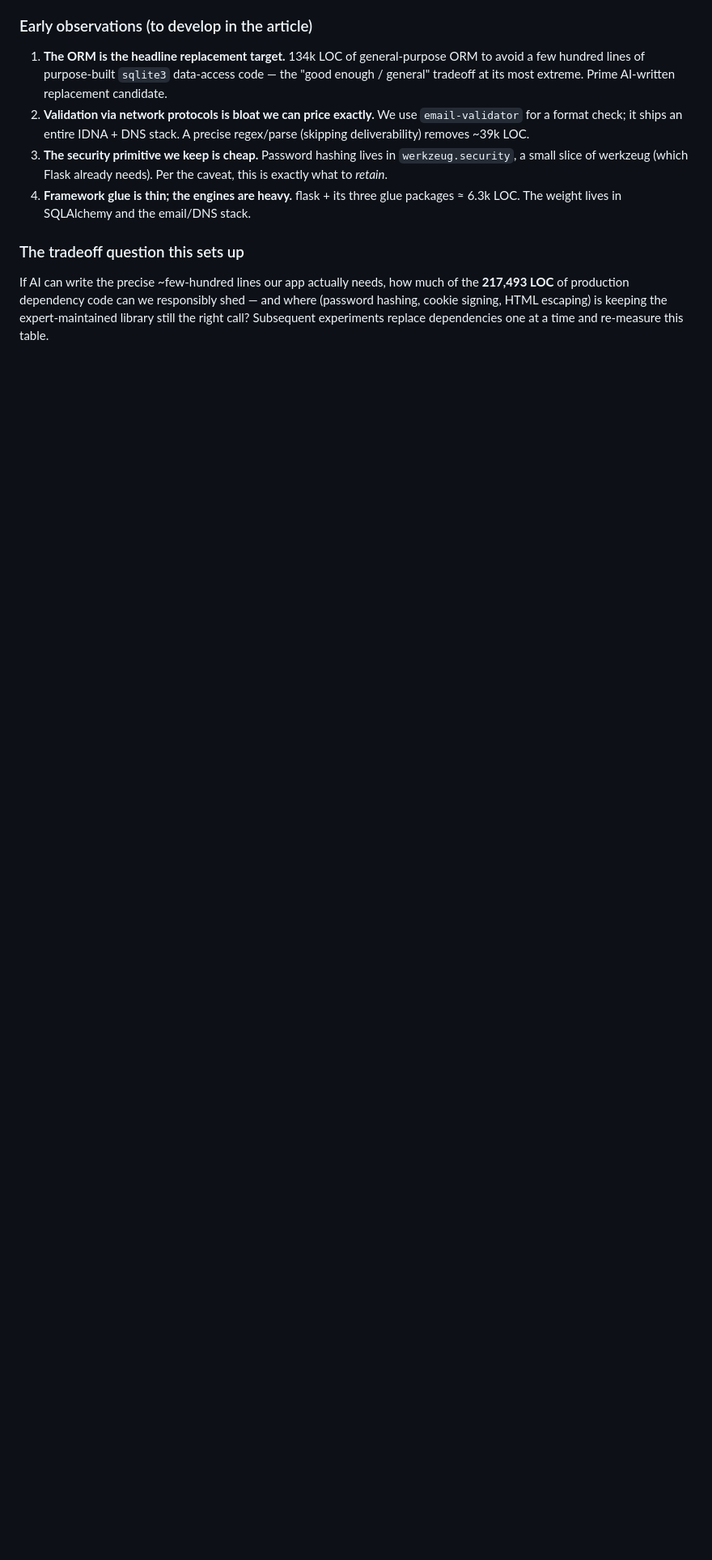
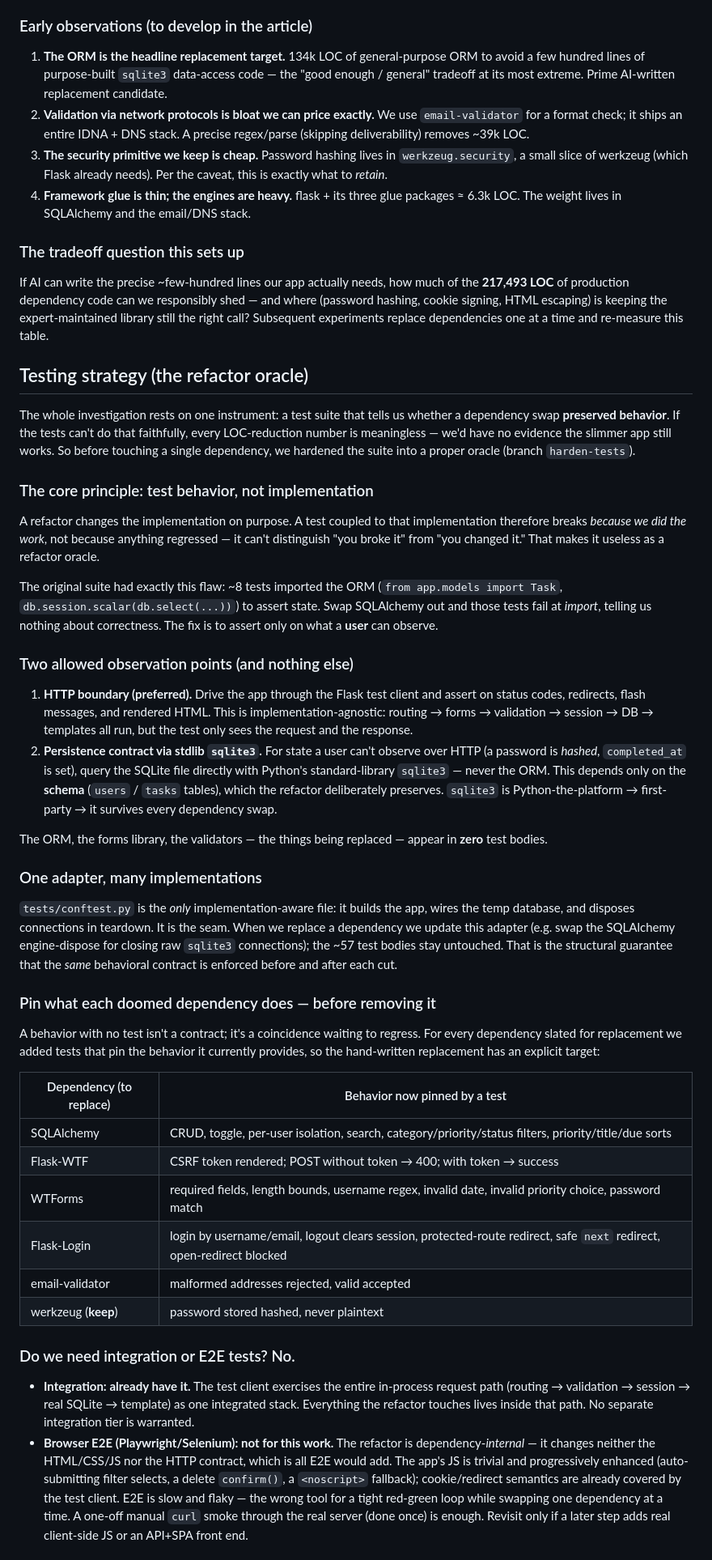
Before and after one commit to AlteredCraft/3p-deps-case-study, a Markdown page: research/notes.md, the part around one of its changes. Shown at 81% size. GitHub-like rendering; blank space fills up the shorter version.

Commit message:
Document testing strategy in research notes
Record the refactor-oracle approach: test behavior not implementation,
observe only via HTTP + stdlib sqlite3, keep conftest as the single
implementation-aware adapter, and pin each doomed dependency's behavior
before removing it. Include the integ/E2E decision (neither needed) and
the before/after oracle metrics.

Co-Authored-By: Claude Opus 4.8 (1M context) <noreply@anthropic.com>

```diff
--- a/research/notes.md
+++ b/research/notes.md
@@ -172,3 +172,80 @@ the **217,493 LOC** of production dependency code can we responsibly shed — an
 where (password hashing, cookie signing, HTML escaping) is keeping the
 expert-maintained library still the right call? Subsequent experiments replace
 dependencies one at a time and re-measure this table.
+
+## Testing strategy (the refactor oracle)
+
+The whole investigation rests on one instrument: a test suite that tells us
+whether a dependency swap **preserved behavior**. If the tests can't do that
+faithfully, every LOC-reduction number is meaningless — we'd have no evidence the
+slimmer app still works. So before touching a single dependency, we hardened the
+suite into a proper oracle (branch `harden-tests`).
+
+### The core principle: test behavior, not implementation
+
+A refactor changes the implementation on purpose. A test coupled to that
+implementation therefore breaks *because we did the work*, not because anything
+regressed — it can't distinguish "you broke it" from "you changed it." That makes
+it useless as a refactor oracle.
+
+The original suite had exactly this flaw: ~8 tests imported the ORM
+(`from app.models import Task`, `db.session.scalar(db.select(...))`) to assert
+state. Swap SQLAlchemy out and those tests fail at *import*, telling us nothing
+about correctness. The fix is to assert only on what a **user** can observe.
+
+### Two allowed observation points (and nothing else)
+
+1. **HTTP boundary (preferred).** Drive the app through the Flask test client and
+   assert on status codes, redirects, flash messages, and rendered HTML. This is
+   implementation-agnostic: routing → forms → validation → session → DB →
+   templates all run, but the test only sees the request and the response.
+2. **Persistence contract via stdlib `sqlite3`.** For state a user can't observe
+   over HTTP (a password is *hashed*, `completed_at` is set), query the SQLite
+   file directly with Python's standard-library `sqlite3` — never the ORM. This
+   depends only on the **schema** (`users` / `tasks` tables), which the refactor
+   deliberately preserves. `sqlite3` is Python-the-platform → first-party → it
+   survives every dependency swap.
+
+The ORM, the forms library, the validators — the things being replaced — appear
+in **zero** test bodies.
+
+### One adapter, many implementations
+
+`tests/conftest.py` is the *only* implementation-aware file: it builds the app,
+wires the temp database, and disposes connections in teardown. It is the seam.
+When we replace a dependency we update this adapter (e.g. swap the SQLAlchemy
+engine-dispose for closing raw `sqlite3` connections); the ~57 test bodies stay
+untouched. That is the structural guarantee that the *same* behavioral contract
+is enforced before and after each cut.
+
+### Pin what each doomed dependency does — before removing it
+
+A behavior with no test isn't a contract; it's a coincidence waiting to regress.
+For every dependency slated for replacement we added tests that pin the behavior
+it currently provides, so the hand-written replacement has an explicit target:
+
+| Dependency (to replace) | Behavior now pinned by a test |
+| --- | --- |
+| SQLAlchemy | CRUD, toggle, per-user isolation, search, category/priority/status filters, priority/title/due sorts |
+| Flask-WTF | CSRF token rendered; POST without token → 400; with token → success |
+| WTForms | required fields, length bounds, username regex, invalid date, invalid priority choice, password match |
+| Flask-Login | login by username/email, logout clears session, protected-route redirect, safe `next` redirect, open-redirect blocked |
+| email-validator | malformed addresses rejected, valid accepted |
+| werkzeug (**keep**) | password stored hashed, never plaintext |
+
+### Do we need integration or E2E tests? No.
+
+- **Integration: already have it.** The test client exercises the entire
+  in-process request path (routing → validation → session → real SQLite →
+  template) as one integrated stack. Everything the refactor touches lives inside
+  that path. No separate integration tier is warranted.
+- **Browser E2E (Playwright/Selenium): not for this work.** The refactor is
+  dependency-*internal* — it changes neither the HTML/CSS/JS nor the HTTP
+  contract, which is all E2E would add. The app's JS is trivial and progressively
+  enhanced (auto-submitting filter selects, a delete `confirm()`, a `<noscript>`
+  fallback); cookie/redirect semantics are already covered by the test client.
+  E2E is slow and flaky — the wrong tool for a tight red-green loop while swapping
+  one dependency at a time. A one-off manual `curl` smoke through the real server
+  (done once) is enough. Revisit only if a later step adds real client-side JS or
+  an API+SPA front end.
+
```
Also changed, not shown: other parts of research/notes.md (+20 -0 lines).
